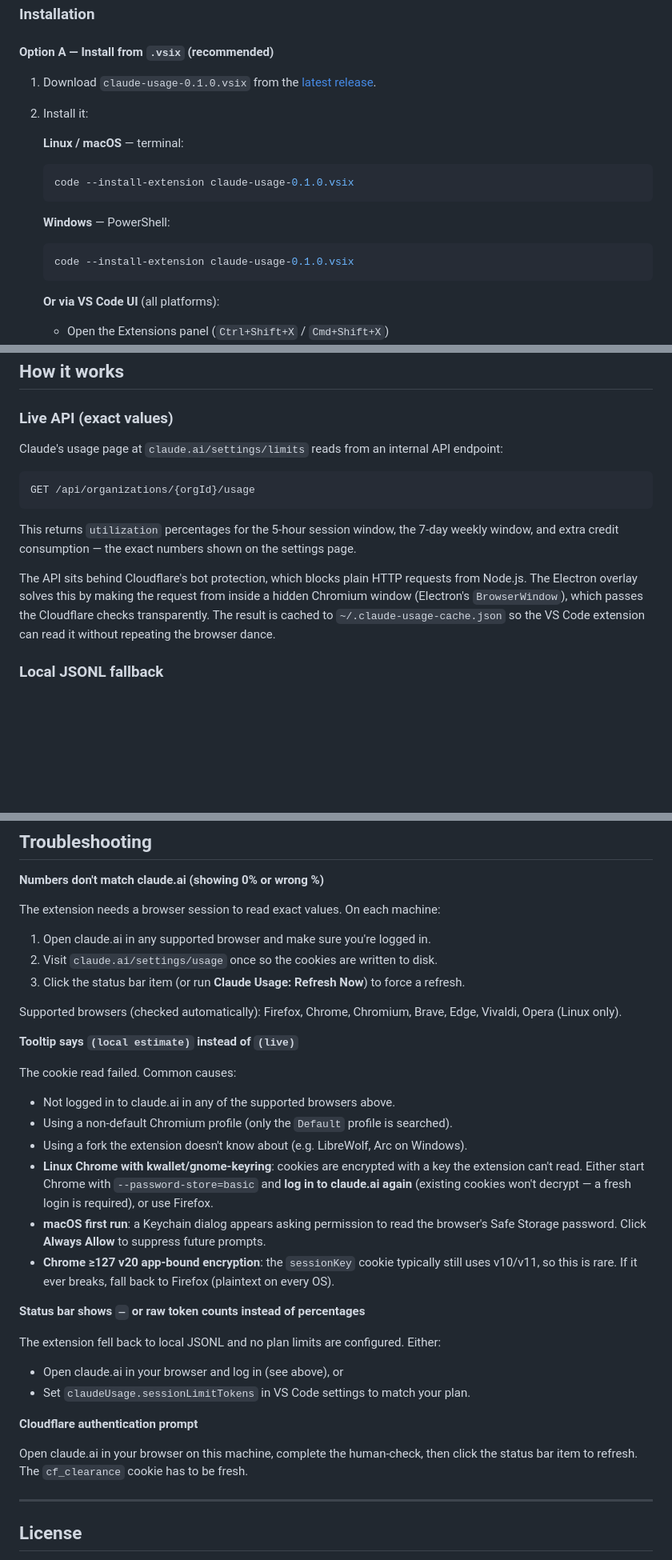
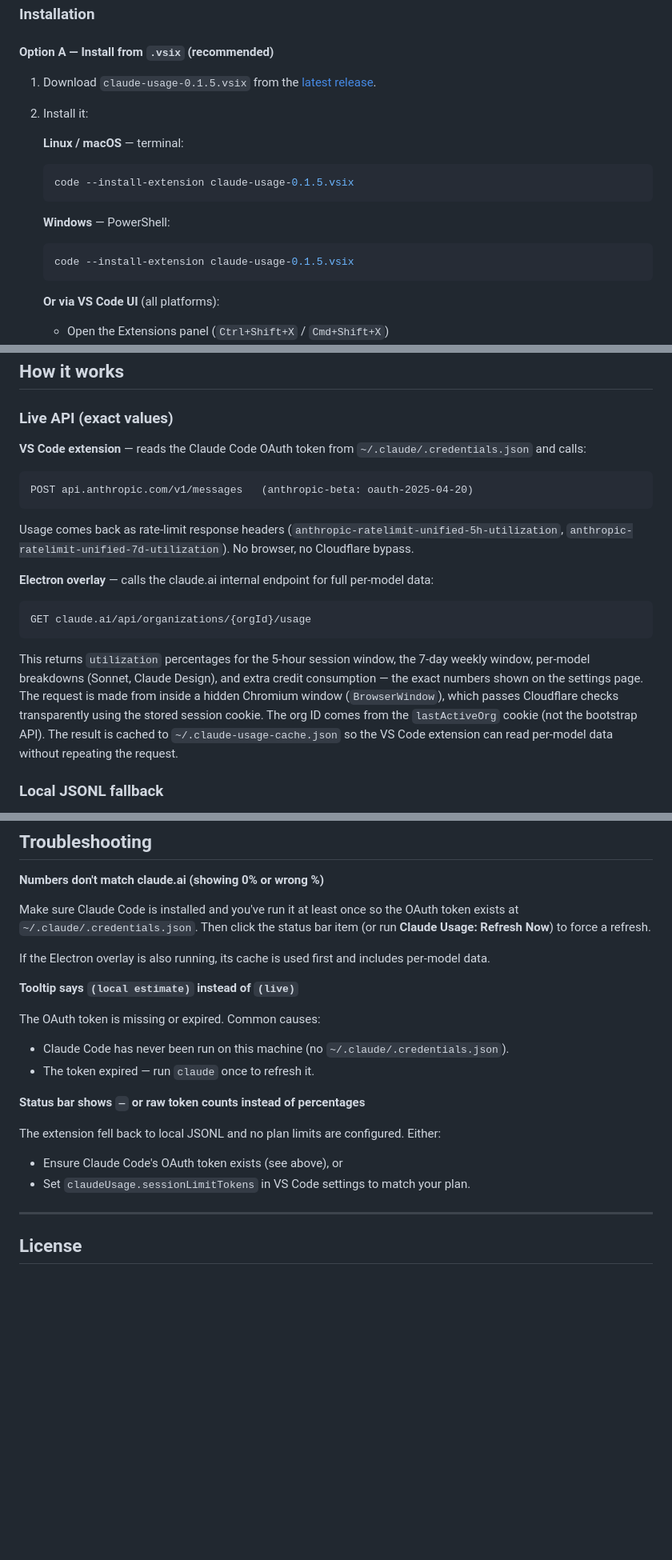
Before and after one commit to BloodyDeathRoll/claude-usage, a Markdown page: README.md, 3 parts joined by grey strips. Shown at 80% size. Rendered like a GitHub page; blank space fills up the shorter version.

````diff
--- a/README.md
+++ b/README.md
@@ -25,18 +25,18 @@ They share the same data. When the Electron overlay is running, the VS Code exte
 
 #### Option A — Install from `.vsix` (recommended)
 
-1. Download `claude-usage-0.1.0.vsix` from the [latest release](https://github.com/BloodyDeathRoll/claude-usage/releases/latest).
+1. Download `claude-usage-0.1.5.vsix` from the [latest release](https://github.com/BloodyDeathRoll/claude-usage/releases/latest).
 
 2. Install it:
 
    **Linux / macOS** — terminal:
    ```bash
-   code --install-extension claude-usage-0.1.0.vsix
+   code --install-extension claude-usage-0.1.5.vsix
    ```
 
    **Windows** — PowerShell:
    ```powershell
-   code --install-extension claude-usage-0.1.0.vsix
+   code --install-extension claude-usage-0.1.5.vsix
    ```
 
    **Or via VS Code UI** (all platforms):
@@ -221,15 +207,21 @@ Open the `.dmg`, drag the app to Applications, then launch it. macOS may warn ab
 
 ### Live API (exact values)
 
-Claude's usage page at `claude.ai/settings/limits` reads from an internal API endpoint:
+**VS Code extension** — reads the Claude Code OAuth token from `~/.claude/.credentials.json` and calls:
 
 ```
-GET /api/organizations/{orgId}/usage
+POST api.anthropic.com/v1/messages   (anthropic-beta: oauth-2025-04-20)
 ```
 
-This returns `utilization` percentages for the 5-hour session window, the 7-day weekly window, and extra credit consumption — the exact numbers shown on the settings page.
+Usage comes back as rate-limit response headers (`anthropic-ratelimit-unified-5h-utilization`, `anthropic-ratelimit-unified-7d-utilization`). No browser, no Cloudflare bypass.
 
-The API sits behind Cloudflare's bot protection, which blocks plain HTTP requests from Node.js. The Electron overlay solves this by making the request from inside a hidden Chromium window (Electron's `BrowserWindow`), which passes the Cloudflare checks transparently. The result is cached to `~/.claude-usage-cache.json` so the VS Code extension can read it without repeating the browser dance.
+**Electron overlay** — calls the claude.ai internal endpoint for full per-model data:
+
+```
+GET claude.ai/api/organizations/{orgId}/usage
+```
+
+This returns `utilization` percentages for the 5-hour session window, the 7-day weekly window, per-model breakdowns (Sonnet, Claude Design), and extra credit consumption — the exact numbers shown on the settings page. The request is made from inside a hidden Chromium window (`BrowserWindow`), which passes Cloudflare checks transparently using the stored session cookie. The org ID comes from the `lastActiveOrg` cookie (not the bootstrap API). The result is cached to `~/.claude-usage-cache.json` so the VS Code extension can read per-model data without repeating the request.
 
 ### Local JSONL fallback
 
@@ -254,32 +246,21 @@ Percentages are calculated against the plan limits you configure. Without config
 
 **Numbers don't match claude.ai (showing 0% or wrong %)**
 
-The extension needs a browser session to read exact values. On each machine:
-1. Open claude.ai in any supported browser and make sure you're logged in.
-2. Visit `claude.ai/settings/usage` once so the cookies are written to disk.
-3. Click the status bar item (or run **Claude Usage: Refresh Now**) to force a refresh.
+Make sure Claude Code is installed and you've run it at least once so the OAuth token exists at `~/.claude/.credentials.json`. Then click the status bar item (or run **Claude Usage: Refresh Now**) to force a refresh.
 
-Supported browsers (checked automatically): Firefox, Chrome, Chromium, Brave, Edge, Vivaldi, Opera (Linux only).
+If the Electron overlay is also running, its cache is used first and includes per-model data.
 
 **Tooltip says `(local estimate)` instead of `(live)`**
 
-The cookie read failed. Common causes:
-- Not logged in to claude.ai in any of the supported browsers above.
-- Using a non-default Chromium profile (only the `Default` profile is searched).
-- Using a fork the extension doesn't know about (e.g. LibreWolf, Arc on Windows).
-- **Linux Chrome with kwallet/gnome-keyring**: cookies are encrypted with a key the extension can't read. Either start Chrome with `--password-store=basic` and **log in to claude.ai again** (existing cookies won't decrypt — a fresh login is required), or use Firefox.
-- **macOS first run**: a Keychain dialog appears asking permission to read the browser's Safe Storage password. Click **Always Allow** to suppress future prompts.
-- **Chrome ≥127 v20 app-bound encryption**: the `sessionKey` cookie typically still uses v10/v11, so this is rare. If it ever breaks, fall back to Firefox (plaintext on every OS).
+The OAuth token is missing or expired. Common causes:
+- Claude Code has never been run on this machine (no `~/.claude/.credentials.json`).
+- The token expired — run `claude` once to refresh it.
 
 **Status bar shows `—` or raw token counts instead of percentages**
 
 The extension fell back to local JSONL and no plan limits are configured. Either:
-- Open claude.ai in your browser and log in (see above), or
+- Ensure Claude Code's OAuth token exists (see above), or
 - Set `claudeUsage.sessionLimitTokens` in VS Code settings to match your plan.
-
-**Cloudflare authentication prompt**
-
-Open claude.ai in your browser on this machine, complete the human-check, then click the status bar item to refresh. The `cf_clearance` cookie has to be fresh.
 
 ---
 
````
Also changed, not shown: other parts of README.md (+7 -21 lines), vscode-extension/README.md (+9 -33 lines).
